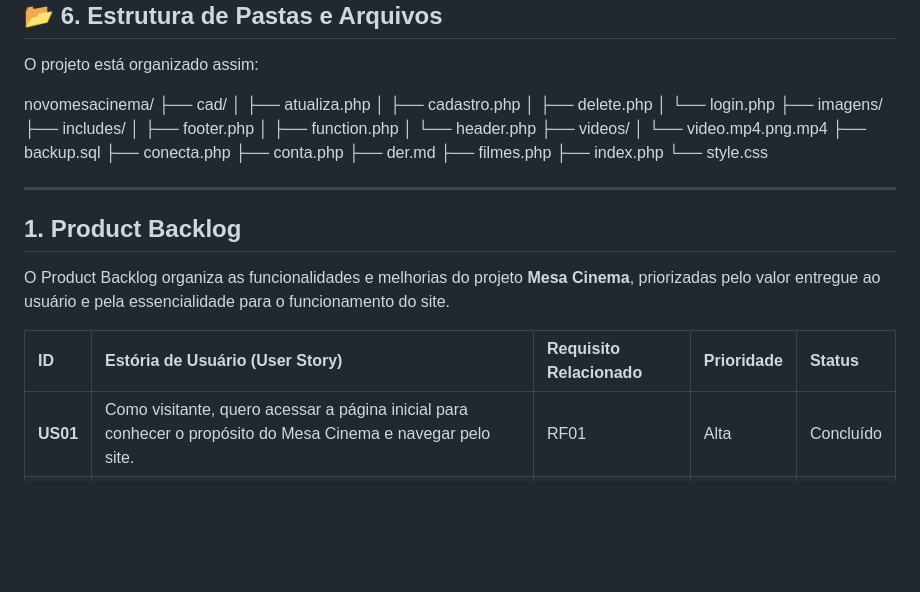
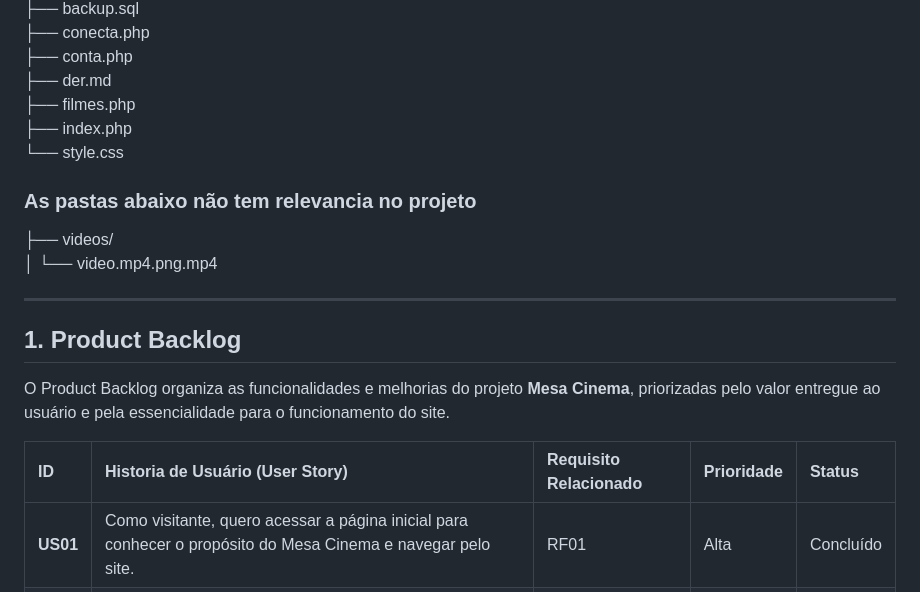
Before and after one commit to TiagoGomesC/aula01, a Markdown page: README.md, the part around the change. Drawn GitHub-style; blank space fills up the shorter version.

Commit message:
Revise project structure in README.md
Arrumando relacao de pastas

```diff
--- a/README.md
+++ b/README.md
@@ -195,12 +195,16 @@ novomesacinema/
 ├── index.php
 └── style.css
 
+### As pastas abaixo não tem relevancia no projeto
+├── videos/
+│   └── video.mp4.png.mp4
+
 ---
 ##  1. Product Backlog
 
 O Product Backlog organiza as funcionalidades e melhorias do projeto **Mesa Cinema**, priorizadas pelo valor entregue ao usuário e pela essencialidade para o funcionamento do site.
 
-| ID | Estória de Usuário (User Story) | Requisito Relacionado | Prioridade | Status |
+| ID | Historia de Usuário (User Story) | Requisito Relacionado | Prioridade | Status |
 | :--- | :--- | :--- | :--- | :--- |
 | **US01** | Como visitante, quero acessar a página inicial para conhecer o propósito do Mesa Cinema e navegar pelo site. | RF01 | Alta | Concluído |
 | **US02** | Como visitante, quero um botão de acesso rápido para ir direto ao canal no YouTube **Mesa Quatro**. | RF02 | Alta | Concluído |
```
